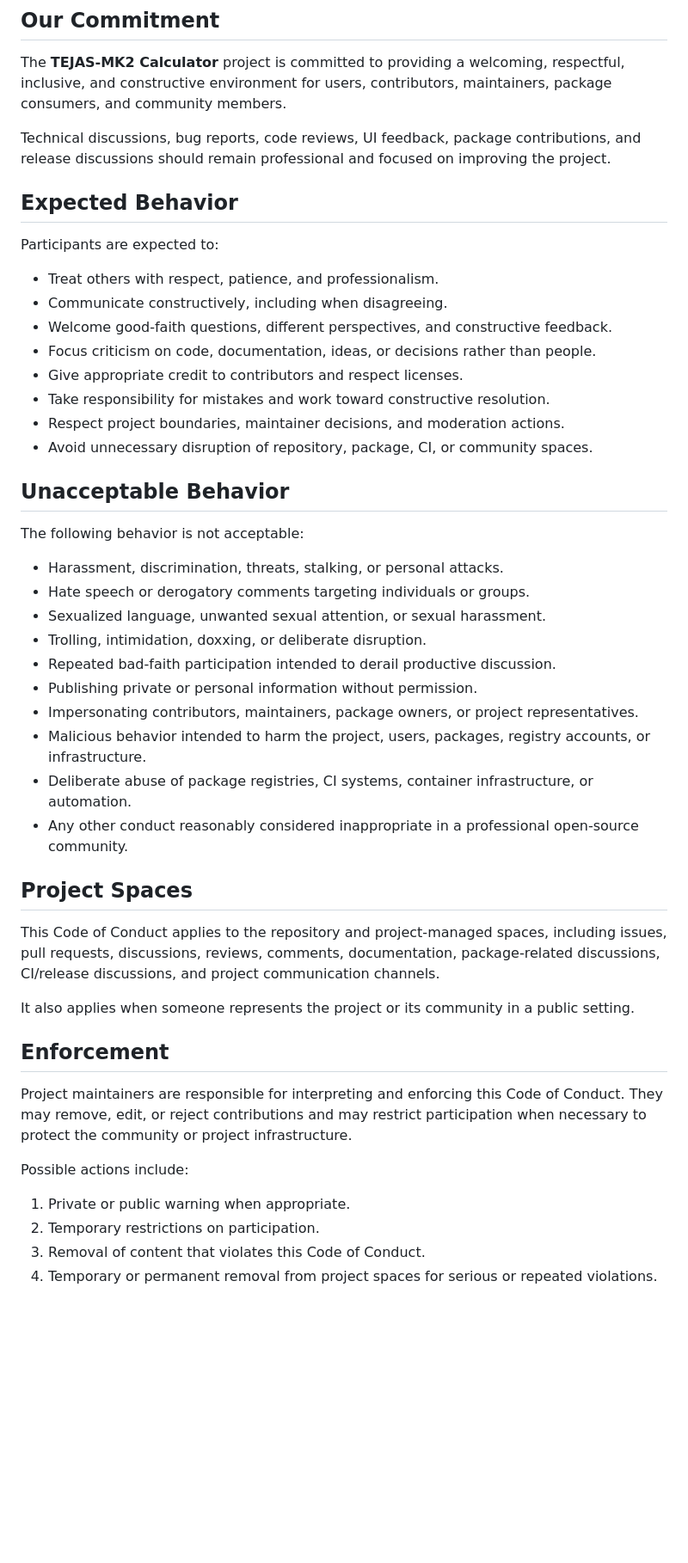
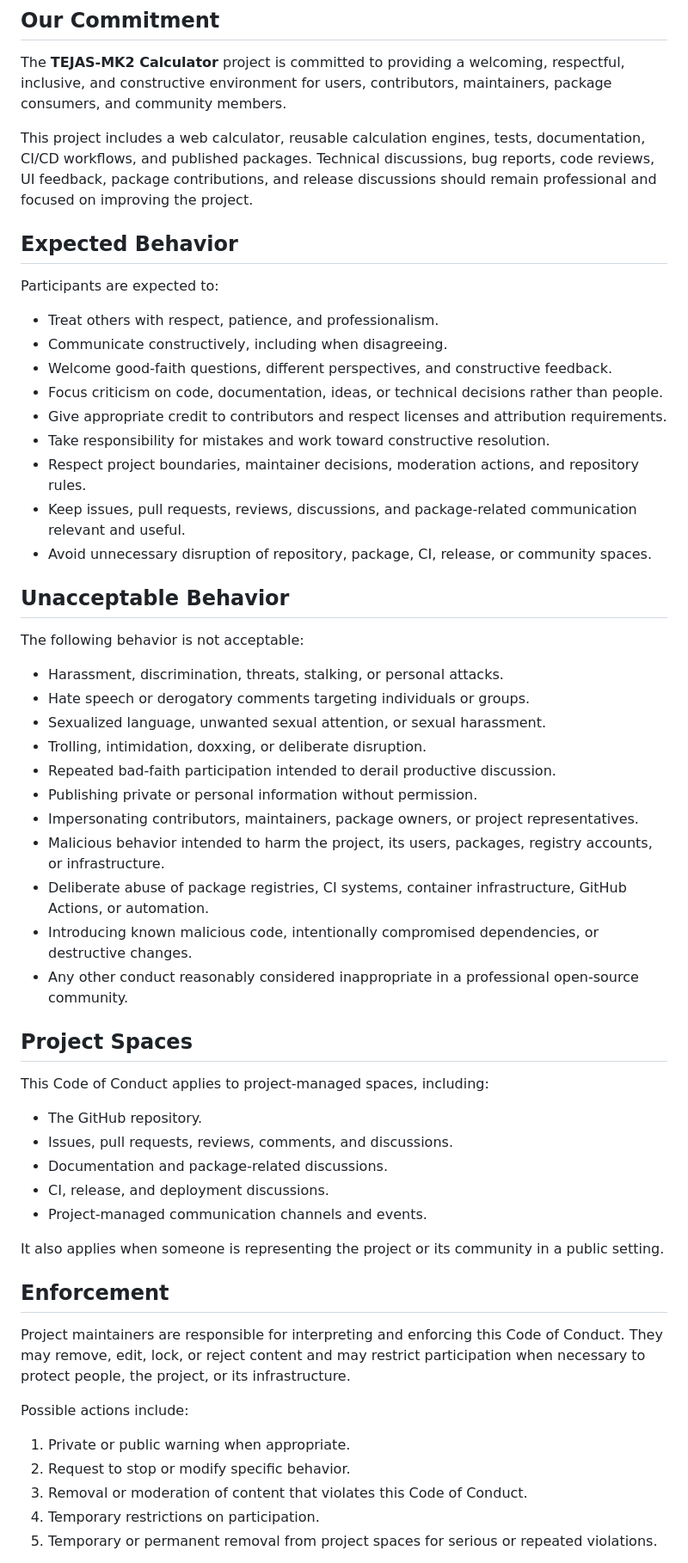
Before and after one commit to TEJAS-MK2/Calculator, a Markdown page: CODE_OF_CONDUCT.md, the part around one of its changes. Shown at 86% size. Rendered like a GitHub page; blank space fills up the shorter version.

Commit message:
docs: update code of conduct

```diff
--- a/CODE_OF_CONDUCT.md
+++ b/CODE_OF_CONDUCT.md
@@ -4,7 +4,7 @@
 
 The **TEJAS-MK2 Calculator** project is committed to providing a welcoming, respectful, inclusive, and constructive environment for users, contributors, maintainers, package consumers, and community members.
 
-Technical discussions, bug reports, code reviews, UI feedback, package contributions, and release discussions should remain professional and focused on improving the project.
+This project includes a web calculator, reusable calculation engines, tests, documentation, CI/CD workflows, and published packages. Technical discussions, bug reports, code reviews, UI feedback, package contributions, and release discussions should remain professional and focused on improving the project.
 
 ## Expected Behavior
 
@@ -13,11 +13,12 @@ Participants are expected to:
 - Treat others with respect, patience, and professionalism.
 - Communicate constructively, including when disagreeing.
 - Welcome good-faith questions, different perspectives, and constructive feedback.
-- Focus criticism on code, documentation, ideas, or decisions rather than people.
-- Give appropriate credit to contributors and respect licenses.
+- Focus criticism on code, documentation, ideas, or technical decisions rather than people.
+- Give appropriate credit to contributors and respect licenses and attribution requirements.
 - Take responsibility for mistakes and work toward constructive resolution.
-- Respect project boundaries, maintainer decisions, and moderation actions.
-- Avoid unnecessary disruption of repository, package, CI, or community spaces.
+- Respect project boundaries, maintainer decisions, moderation actions, and repository rules.
+- Keep issues, pull requests, reviews, discussions, and package-related communication relevant and useful.
+- Avoid unnecessary disruption of repository, package, CI, release, or community spaces.
 
 ## Unacceptable Behavior
 
@@ -30,24 +31,32 @@ The following behavior is not acceptable:
 - Repeated bad-faith participation intended to derail productive discussion.
 - Publishing private or personal information without permission.
 - Impersonating contributors, maintainers, package owners, or project representatives.
-- Malicious behavior intended to harm the project, users, packages, registry accounts, or infrastructure.
-- Deliberate abuse of package registries, CI systems, container infrastructure, or automation.
+- Malicious behavior intended to harm the project, its users, packages, registry accounts, or infrastructure.
+- Deliberate abuse of package registries, CI systems, container infrastructure, GitHub Actions, or automation.
+- Introducing known malicious code, intentionally compromised dependencies, or destructive changes.
 - Any other conduct reasonably considered inappropriate in a professional open-source community.
 
 ## Project Spaces
 
-This Code of Conduct applies to the repository and project-managed spaces, including issues, pull requests, discussions, reviews, comments, documentation, package-related discussions, CI/release discussions, and project communication channels.
+This Code of Conduct applies to project-managed spaces, including:
 
-It also applies when someone represents the project or its community in a public setting.
+- The GitHub repository.
+- Issues, pull requests, reviews, comments, and discussions.
+- Documentation and package-related discussions.
+- CI, release, and deployment discussions.
+- Project-managed communication channels and events.
+
+It also applies when someone is representing the project or its community in a public setting.
 
 ## Enforcement
 
-Project maintainers are responsible for interpreting and enforcing this Code of Conduct. They may remove, edit, or reject contributions and may restrict participation when necessary to protect the community or project infrastructure.
+Project maintainers are responsible for interpreting and enforcing this Code of Conduct. They may remove, edit, lock, or reject content and may restrict participation when necessary to protect people, the project, or its infrastructure.
 
 Possible actions include:
 
 1. Private or public warning when appropriate.
-2. Temporary restrictions on participation.
-3. Removal of content that violates this Code of Conduct.
-4. Temporary or permanent removal from project spaces for serious or repeated violations.
+2. Request to stop or modify specific behavior.
+3. Removal or moderation of content that violates this Code of Conduct.
+4. Temporary restrictions on participation.
+5. Temporary or permanent removal from project spaces for serious or repeated violations.
 
```
Also changed, not shown: other parts of CODE_OF_CONDUCT.md (+8 -3 lines).
